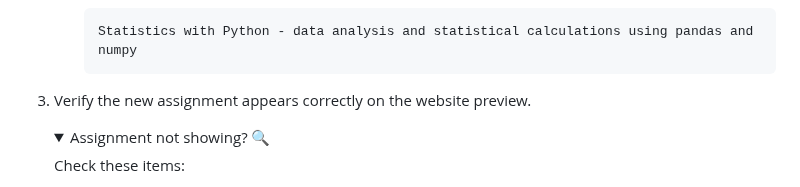
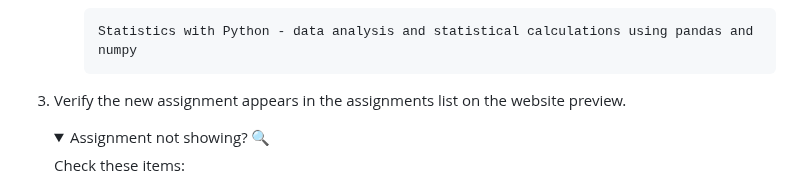
Before and after one commit to skills-dev/customize-your-github-copilot-experience, a Markdown page: .github/steps/3-step.md, the part around the change. GitHub-like rendering; folded sections open.

Commit message:
Replace vague "correctly" with specific "in the assignments list" in step instructions (#18)
Co-authored-by: copilot-swe-agent[bot] <198982749+Copilot@users.noreply.github.com>
Co-authored-by: FidelusAleksander <63016446+FidelusAleksander@users.noreply.github.com>

```diff
--- a/.github/steps/3-step.md
+++ b/.github/steps/3-step.md
@@ -90,7 +90,7 @@ Now let's create a reusable prompt that automates the entire assignment creation
 
       </details>
 
-1. Verify the new assignment appears correctly on the website preview.
+1. Verify the new assignment appears in the assignments list on the website preview.
 
    <details>
    <summary>Assignment not showing? 🔍</summary>
```
